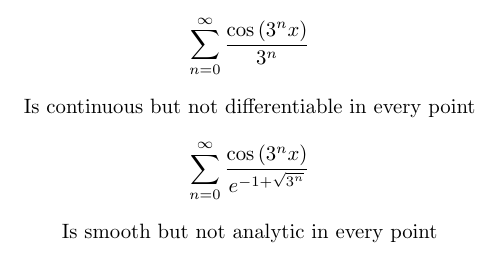
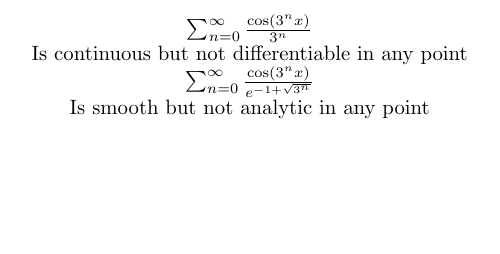
Before and after one commit to donno2048/Maths, a LaTeX document (main.tex): part of the page, cut so that both start at the same text, the shorter picture padded with empty space. Compiled offline with pdfLaTeX.

Commit message:
Update main.tex

```diff
--- a/main.tex
+++ b/main.tex
@@ -1 +1,6 @@
-\documentclass{article}\begin{document}\begin{center}$$\sum_{n=0}^\infty\frac{\cos\left(3^nx\right)}{3^n}$$Is continuous but not differentiable in every point$$\sum_{n=0}^\infty\frac{\cos\left(3^nx\right)}{e^{-1+\sqrt{3^n}}}$$Is smooth but not analytic in every point\end{center}\end{document}
+\documentclass{article}\begin{document}\begin{center}
+$\sum_{n=0}^\infty\frac{\cos\left(3^nx\right)}{3^n}$\\
+Is continuous but not differentiable in any point\\
+$\sum_{n=0}^\infty\frac{\cos\left(3^nx\right)}{e^{-1+\sqrt{3^n}}}$\\
+Is smooth but not analytic in any point
+\end{center}\end{document}
```
